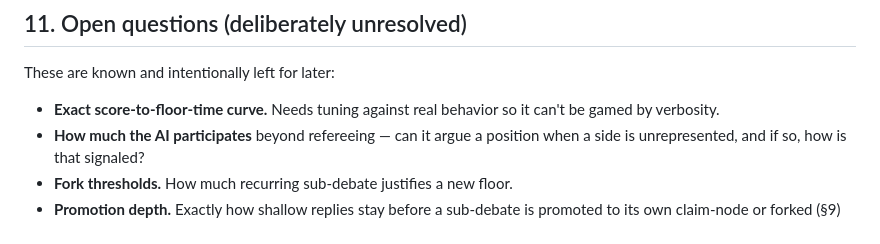
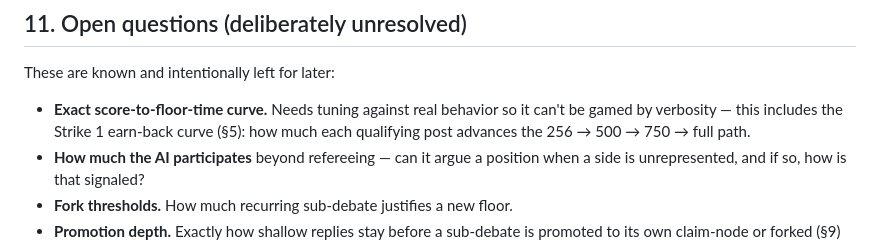
Before and after one commit to fqtzr2yhcw-spec/kg, a Markdown page: docs/CONCEPT.md, the part around one of its changes. Rendered like a GitHub page.

```diff
--- a/docs/CONCEPT.md
+++ b/docs/CONCEPT.md
@@ -204,7 +270,8 @@ noise.
 These are known and intentionally left for later:
 
 - **Exact score-to-floor-time curve.** Needs tuning against real behavior so it can't be
-  gamed by verbosity.
+  gamed by verbosity — this includes the Strike 1 earn-back curve (§5): how much each
+  qualifying post advances the 256 → 500 → 750 → full path.
 - **How much the AI participates** beyond refereeing — can it argue a position when a
   side is unrepresented, and if so, how is that signaled?
 - **Fork thresholds.** How much recurring sub-debate justifies a new floor.
```
Also changed, not shown: other parts of docs/CONCEPT.md (+76 -10 lines).
